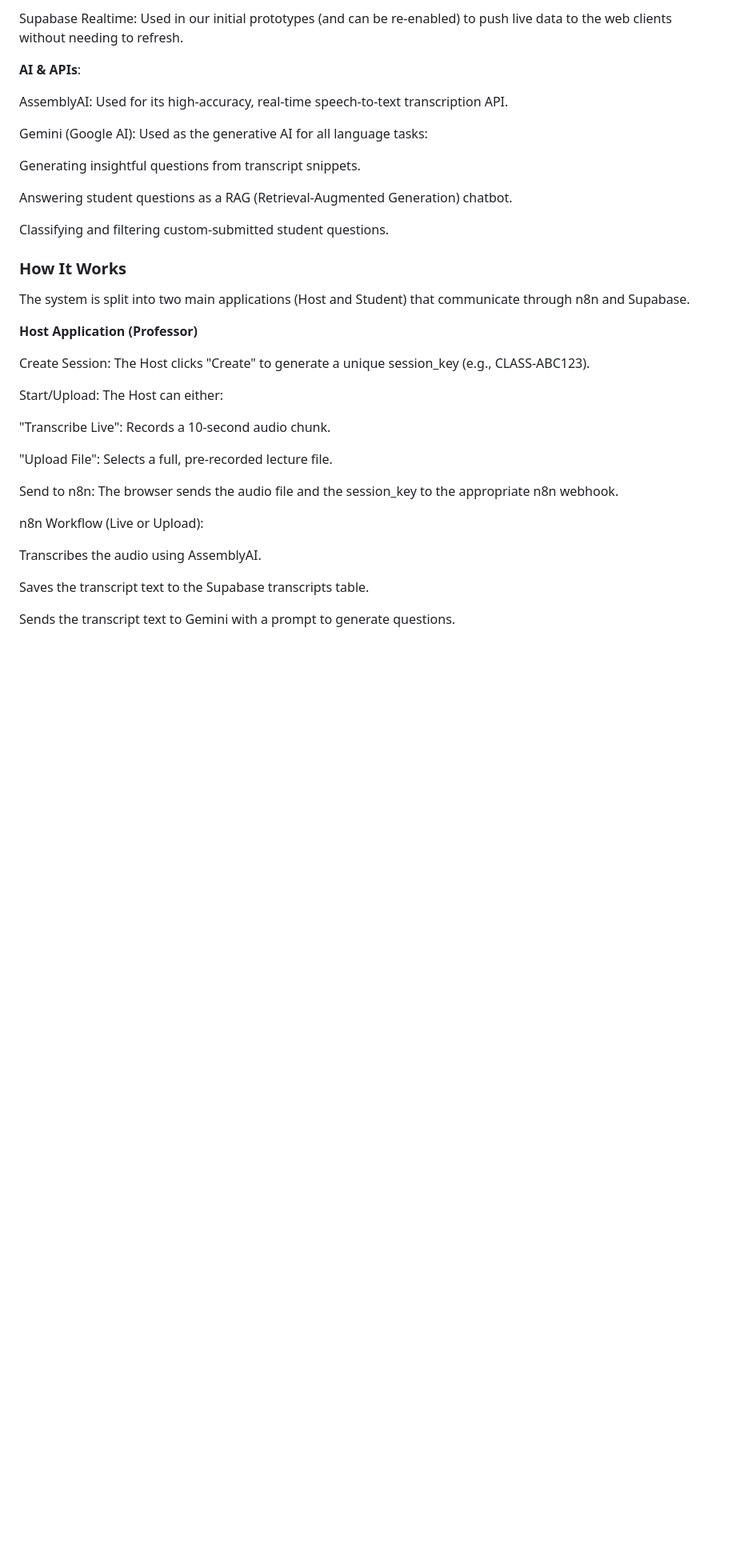
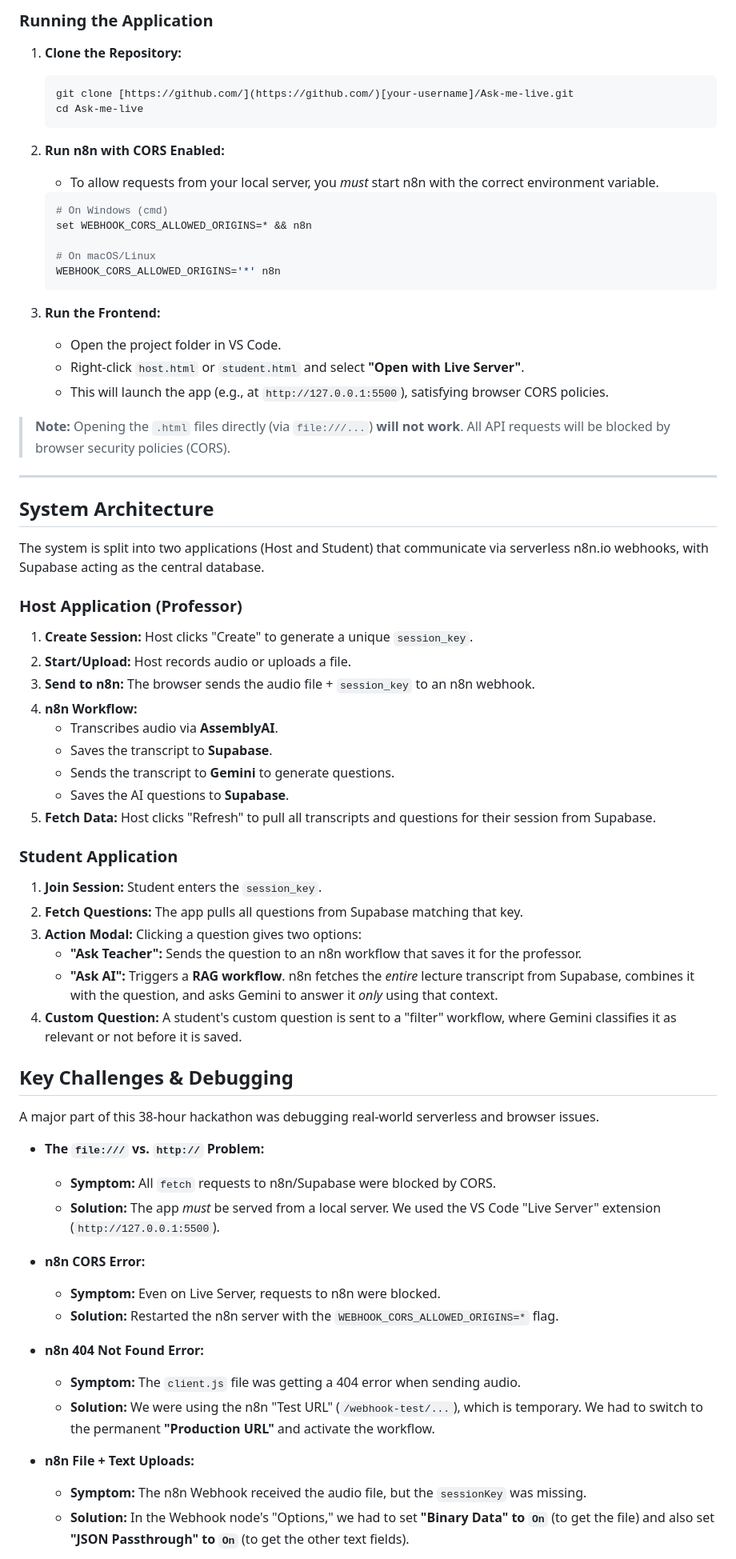
Before and after one commit to Basha-hub/Ask-me-live, a Markdown page: README.md, the part around one of its changes. Shown at 80% size. Rendered like a GitHub page; blank space fills up the shorter version.

````diff
--- a/README.md
+++ b/README.md
@@ -35,39 +66,73 @@ Supabase: The database for the application. It stores all transcripts, generated
 
-Supabase Realtime: Used in our initial prototypes (and can be re-enabled) to push live data to the web clients without needing to refresh.
+### Running the Application
 
-**AI & APIs**:
+1.  **Clone the Repository:**
+    ```bash
+    git clone [https://github.com/](https://github.com/)[your-username]/Ask-me-live.git
+    cd Ask-me-live
+    ```
 
-AssemblyAI: Used for its high-accuracy, real-time speech-to-text transcription API.
+2.  **Run n8n with CORS Enabled:**
+    * To allow requests from your local server, you *must* start n8n with the correct environment variable.
+    ```bash
+    # On Windows (cmd)
+    set WEBHOOK_CORS_ALLOWED_ORIGINS=* && n8n
 
-Gemini (Google AI): Used as the generative AI for all language tasks:
+    # On macOS/Linux
+    WEBHOOK_CORS_ALLOWED_ORIGINS='*' n8n
+    ```
 
-Generating insightful questions from transcript snippets.
+3.  **Run the Frontend:**
+    * Open the project folder in VS Code.
+    * Right-click `host.html` or `student.html` and select **"Open with Live Server"**.
+    * This will launch the app (e.g., at `http://127.0.0.1:5500`), satisfying browser CORS policies.
 
-Answering student questions as a RAG (Retrieval-Augmented Generation) chatbot.
+> **Note:** Opening the `.html` files directly (via `file:///...`) **will not work**. All API requests will be blocked by browser security policies (CORS).
 
-Classifying and filtering custom-submitted student questions.
+---
 
-### How It Works
+## System Architecture
 
-The system is split into two main applications (Host and Student) that communicate through n8n and Supabase.
+The system is split into two applications (Host and Student) that communicate via serverless n8n.io webhooks, with Supabase acting as the central database.
 
-**Host Application (Professor)**
 
-Create Session: The Host clicks "Create" to generate a unique session_key (e.g., CLASS-ABC123).
 
-Start/Upload: The Host can either:
+### Host Application (Professor)
+1.  **Create Session:** Host clicks "Create" to generate a unique `session_key`.
+2.  **Start/Upload:** Host records audio or uploads a file.
+3.  **Send to n8n:** The browser sends the audio file + `session_key` to an n8n webhook.
+4.  **n8n Workflow:**
+    * Transcribes audio via **AssemblyAI**.
+    * Saves the transcript to **Supabase**.
+    * Sends the transcript to **Gemini** to generate questions.
+    * Saves the AI questions to **Supabase**.
+5.  **Fetch Data:** Host clicks "Refresh" to pull all transcripts and questions for their session from Supabase.
 
-"Transcribe Live": Records a 10-second audio chunk.
+### Student Application
+1.  **Join Session:** Student enters the `session_key`.
+2.  **Fetch Questions:** The app pulls all questions from Supabase matching that key.
+3.  **Action Modal:** Clicking a question gives two options:
+    * **"Ask Teacher":** Sends the question to an n8n workflow that saves it for the professor.
+    * **"Ask AI":** Triggers a **RAG workflow**. n8n fetches the *entire* lecture transcript from Supabase, combines it with the question, and asks Gemini to answer it *only* using that context.
+4.  **Custom Question:** A student's custom question is sent to a "filter" workflow, where Gemini classifies it as relevant or not before it is saved.
 
-"Upload File": Selects a full, pre-recorded lecture file.
+## Key Challenges & Debugging
 
-Send to n8n: The browser sends the audio file and the session_key to the appropriate n8n webhook.
+A major part of this 38-hour hackathon was debugging real-world serverless and browser issues.
 
-n8n Workflow (Live or Upload):
+* **The `file:///` vs. `http://` Problem:**
+    * **Symptom:** All `fetch` requests to n8n/Supabase were blocked by CORS.
+    * **Solution:** The app *must* be served from a local server. We used the VS Code "Live Server" extension (`http://127.0.0.1:5500`).
 
-Transcribes the audio using AssemblyAI.
+* **n8n CORS Error:**
+    * **Symptom:** Even on Live Server, requests to n8n were blocked.
+    * **Solution:** Restarted the n8n server with the `WEBHOOK_CORS_ALLOWED_ORIGINS=*` flag.
 
-Saves the transcript text to the Supabase transcripts table.
+* **n8n 404 Not Found Error:**
+    * **Symptom:** The `client.js` file was getting a 404 error when sending audio.
+    * **Solution:** We were using the n8n "Test URL" (`/webhook-test/...`), which is temporary. We had to switch to the permanent **"Production URL"** and activate the workflow.
 
-Sends the transcript text to Gemini with a prompt to generate questions.
+* **n8n File + Text Uploads:**
+    * **Symptom:** The n8n Webhook received the audio file, but the `sessionKey` was missing.
+    * **Solution:** In the Webhook node's "Options," we had to set **"Binary Data" to `On`** (to get the file) and also set **"JSON Passthrough" to `On`** (to get the other text fields).
 
````
Also changed, not shown: other parts of README.md (+62 -111 lines).
